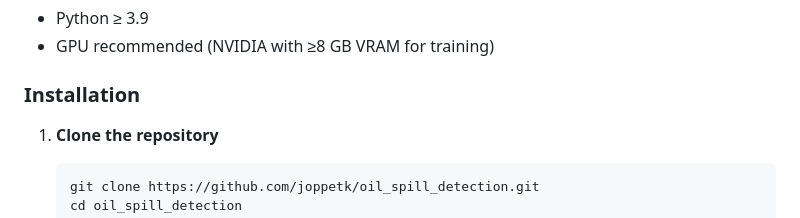
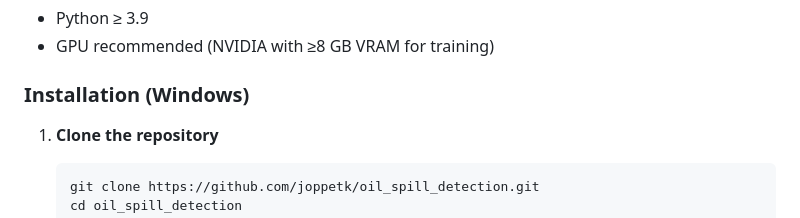
Before and after one commit to joppetk/oil_spill_detection, a Markdown page: README.md, the part around the change. Rendered like a GitHub page.

```diff
--- a/README.md
+++ b/README.md
@@ -53,7 +53,7 @@ oil-spill-detection/
 - Python ≥ 3.9
 - GPU recommended (NVIDIA with ≥8 GB VRAM for training)
 
-### Installation
+### Installation (Windows)
 
 1. **Clone the repository**
 
```
